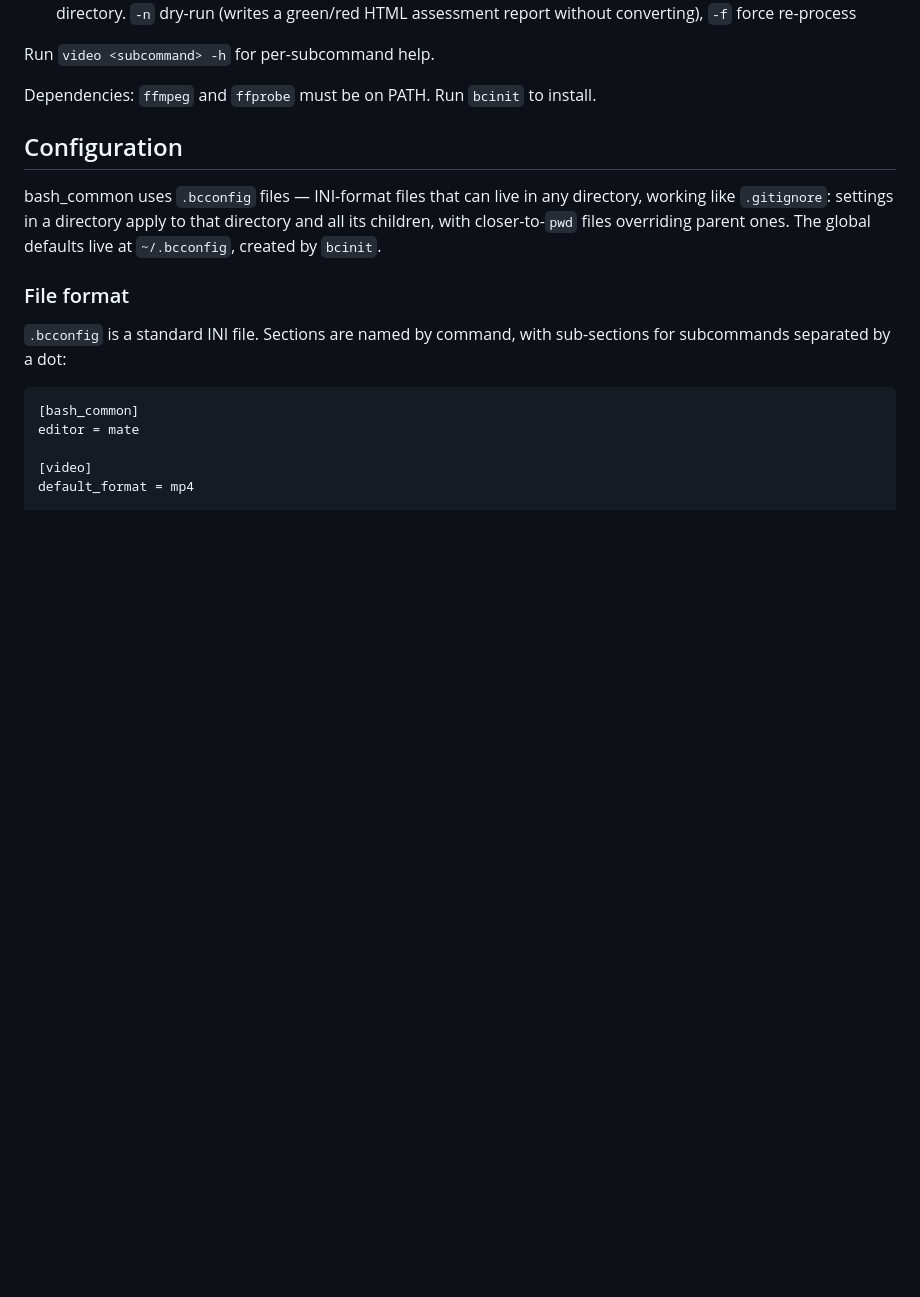
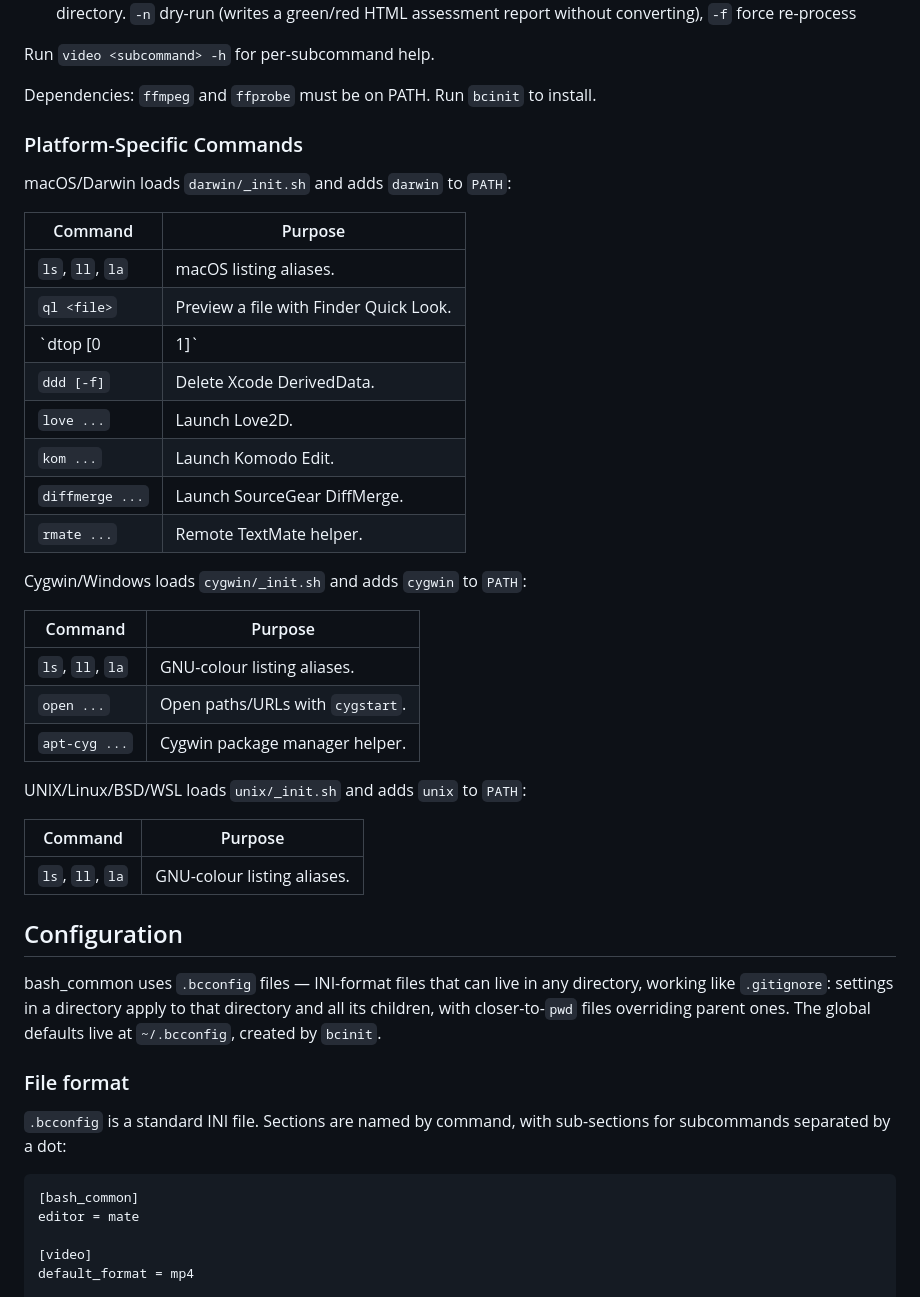
Before and after one commit to billyquith/bash_common, a Markdown page: README.md, the part around one of its changes. Drawn GitHub-style; blank space fills up the shorter version.

```diff
--- a/README.md
+++ b/README.md
@@ -36,6 +89,35 @@ All video operations are unified under the `video` command (Python3, backed by f
 Run `video <subcommand> -h` for per-subcommand help.
 
 Dependencies: `ffmpeg` and `ffprobe` must be on PATH. Run `bcinit` to install.
+
+### Platform-Specific Commands
+
+macOS/Darwin loads `darwin/_init.sh` and adds `darwin` to `PATH`:
+
+| Command | Purpose |
+|---------|---------|
+| `ls`, `ll`, `la` | macOS listing aliases. |
+| `ql <file>` | Preview a file with Finder Quick Look. |
+| `dtop [0|1]` | Hide or show desktop icons. |
+| `ddd [-f]` | Delete Xcode DerivedData. |
+| `love ...` | Launch Love2D. |
+| `kom ...` | Launch Komodo Edit. |
+| `diffmerge ...` | Launch SourceGear DiffMerge. |
+| `rmate ...` | Remote TextMate helper. |
+
+Cygwin/Windows loads `cygwin/_init.sh` and adds `cygwin` to `PATH`:
+
+| Command | Purpose |
+|---------|---------|
+| `ls`, `ll`, `la` | GNU-colour listing aliases. |
+| `open ...` | Open paths/URLs with `cygstart`. |
+| `apt-cyg ...` | Cygwin package manager helper. |
+
+UNIX/Linux/BSD/WSL loads `unix/_init.sh` and adds `unix` to `PATH`:
+
+| Command | Purpose |
+|---------|---------|
+| `ls`, `ll`, `la` | GNU-colour listing aliases. |
 
 ## Configuration
 
```
Also changed, not shown: other parts of README.md (+61 -8 lines), design.md (added, +339 -0 lines).
